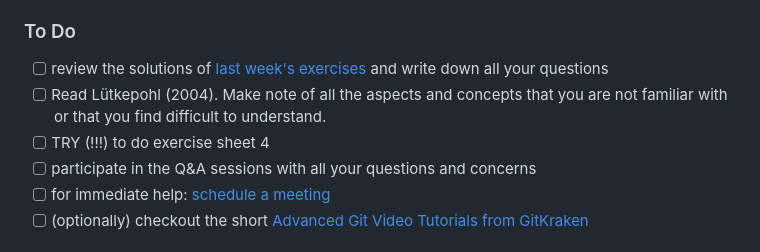
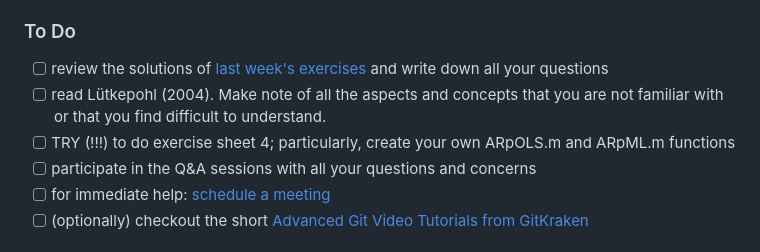
Before and after one commit to wmutschl/Quantitative-Macroeconomics, a Markdown page: README.md, the part around one of its changes. GitHub-like rendering; folded sections open.

Commit message:
Fix week 4 To-Do's in README

```diff
--- a/README.md
+++ b/README.md
@@ -93,8 +93,8 @@ Please feel free to use this for teaching or learning purposes; however, taking
 ### To Do
 
 * [ ] review the solutions of [last week's exercises](https://github.com/wmutschl/Quantitative-Macroeconomics/releases/latest/download/week_3.pdf) and write down all your questions
-* [ ] Read Lütkepohl (2004). Make note of all the aspects and concepts that you are not familiar with or that you find difficult to understand.
-* [ ] TRY (!!!) to do exercise sheet 4
+* [ ] read Lütkepohl (2004). Make note of all the aspects and concepts that you are not familiar with or that you find difficult to understand.
+* [ ] TRY (!!!) to do exercise sheet 4; particularly, create your own ARpOLS.m and ARpML.m functions
 * [ ] participate in the Q&A sessions with all your questions and concerns
 * [ ] for immediate help: [schedule a meeting](https://schedule.mutschler.eu)
 * [ ] (optionally) checkout the short [Advanced Git Video Tutorials from GitKraken](https://www.gitkraken.com/learn/git/tutorials#advanced)
```
Also changed, not shown: other parts of README.md (+2 -2 lines).
